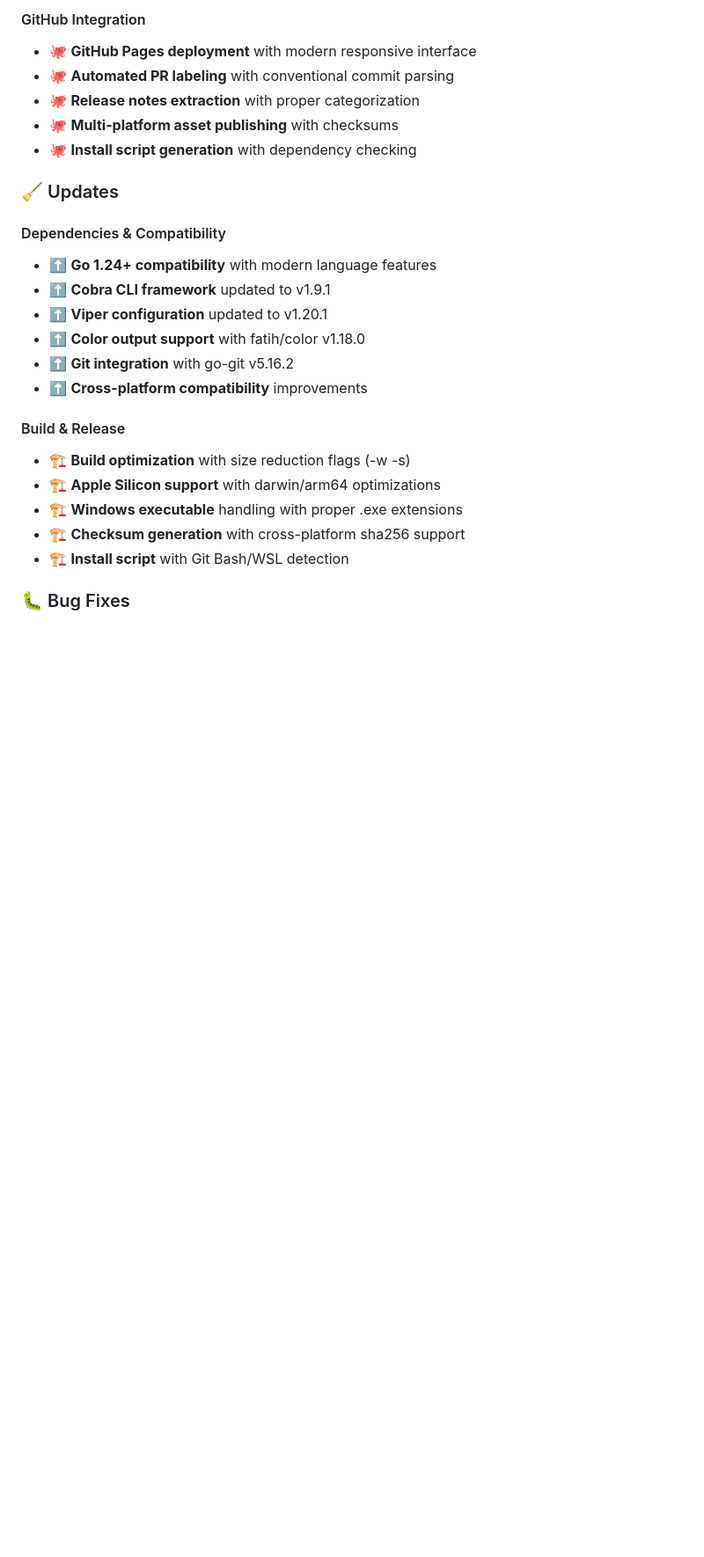
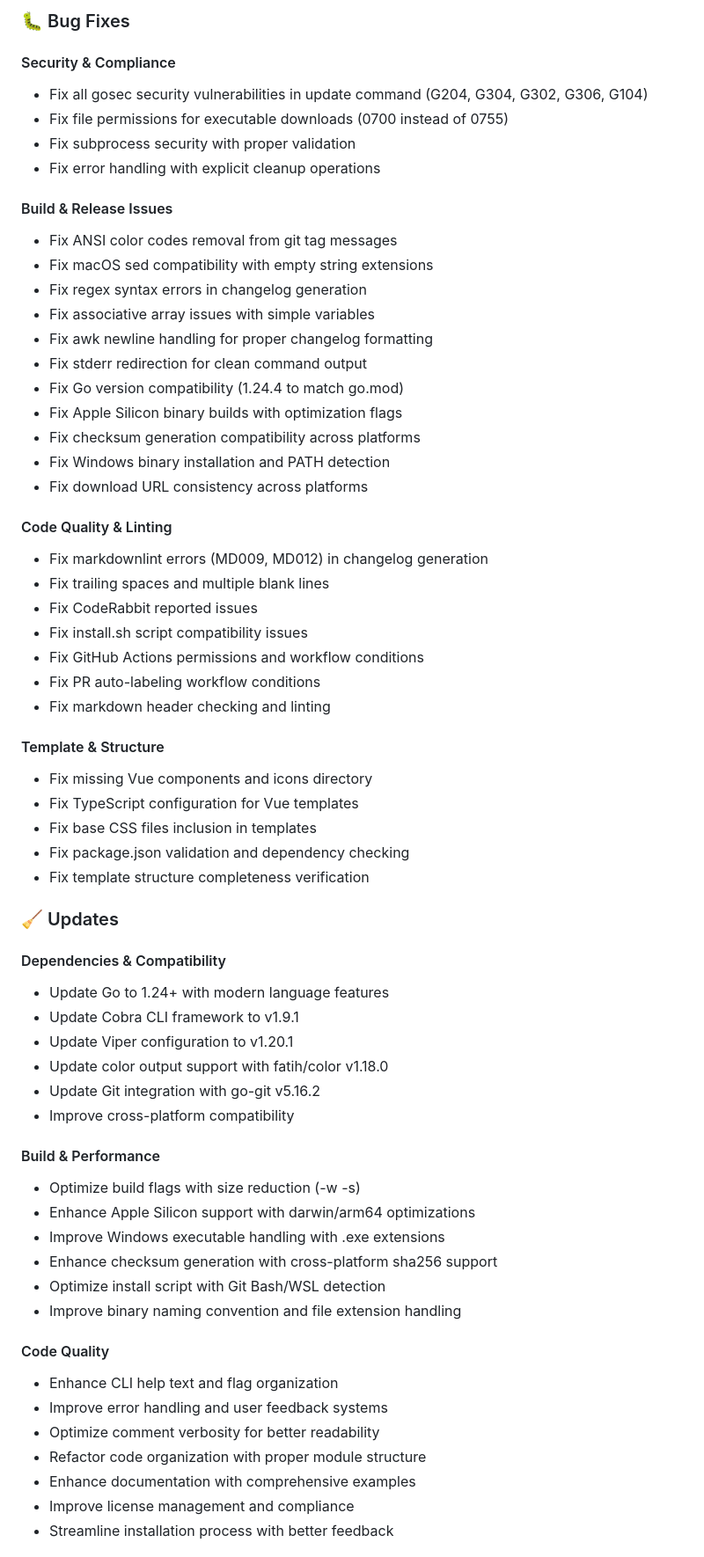
Before and after one commit to tienld-0801/tilokit, a Markdown page: CHANGELOG.md, the part around one of its changes. Shown at 88% size. Rendered like a GitHub page; blank space fills up the shorter version.

```diff
--- a/CHANGELOG.md
+++ b/CHANGELOG.md
@@ -37,27 +52,65 @@ and this project adheres to [Semantic Versioning](https://semver.org/spec/v2.0.0
 
-#### GitHub Integration
-- 🐙 **GitHub Pages deployment** with modern responsive interface
-- 🐙 **Automated PR labeling** with conventional commit parsing
-- 🐙 **Release notes extraction** with proper categorization
-- 🐙 **Multi-platform asset publishing** with checksums
-- 🐙 **Install script generation** with dependency checking
+### 🐛 Bug Fixes
+
+#### Security & Compliance
+- Fix all gosec security vulnerabilities in update command (G204, G304, G302, G306, G104)
+- Fix file permissions for executable downloads (0700 instead of 0755)
+- Fix subprocess security with proper validation
+- Fix error handling with explicit cleanup operations
+
+#### Build & Release Issues
+- Fix ANSI color codes removal from git tag messages
+- Fix macOS sed compatibility with empty string extensions
+- Fix regex syntax errors in changelog generation
+- Fix associative array issues with simple variables
+- Fix awk newline handling for proper changelog formatting
+- Fix stderr redirection for clean command output
+- Fix Go version compatibility (1.24.4 to match go.mod)
+- Fix Apple Silicon binary builds with optimization flags
+- Fix checksum generation compatibility across platforms
+- Fix Windows binary installation and PATH detection
+- Fix download URL consistency across platforms
+
+#### Code Quality & Linting
+- Fix markdownlint errors (MD009, MD012) in changelog generation
+- Fix trailing spaces and multiple blank lines
+- Fix CodeRabbit reported issues
+- Fix install.sh script compatibility issues
+- Fix GitHub Actions permissions and workflow conditions
+- Fix PR auto-labeling workflow conditions
+- Fix markdown header checking and linting
+
+#### Template & Structure
+- Fix missing Vue components and icons directory
+- Fix TypeScript configuration for Vue templates
+- Fix base CSS files inclusion in templates
+- Fix package.json validation and dependency checking
+- Fix template structure completeness verification
 
 ### 🧹 Updates
 
 #### Dependencies & Compatibility
-- ⬆️ **Go 1.24+ compatibility** with modern language features
-- ⬆️ **Cobra CLI framework** updated to v1.9.1
-- ⬆️ **Viper configuration** updated to v1.20.1
-- ⬆️ **Color output support** with fatih/color v1.18.0
-- ⬆️ **Git integration** with go-git v5.16.2
-- ⬆️ **Cross-platform compatibility** improvements
+- Update Go to 1.24+ with modern language features
+- Update Cobra CLI framework to v1.9.1
+- Update Viper configuration to v1.20.1
+- Update color output support with fatih/color v1.18.0
+- Update Git integration with go-git v5.16.2
+- Improve cross-platform compatibility
 
-#### Build & Release
-- 🏗️ **Build optimization** with size reduction flags (-w -s)
-- 🏗️ **Apple Silicon support** with darwin/arm64 optimizations
-- 🏗️ **Windows executable** handling with proper .exe extensions
-- 🏗️ **Checksum generation** with cross-platform sha256 support
-- 🏗️ **Install script** with Git Bash/WSL detection
+#### Build & Performance
+- Optimize build flags with size reduction (-w -s)
+- Enhance Apple Silicon support with darwin/arm64 optimizations
+- Improve Windows executable handling with .exe extensions
+- Enhance checksum generation with cross-platform sha256 support
+- Optimize install script with Git Bash/WSL detection
+- Improve binary naming convention and file extension handling
 
-### 🐛 Bug Fixes
+#### Code Quality
+- Enhance CLI help text and flag organization
+- Improve error handling and user feedback systems
+- Optimize comment verbosity for better readability
+- Refactor code organization with proper module structure
+- Enhance documentation with comprehensive examples
+- Improve license management and compliance
+- Streamline installation process with better feedback
 
```
Also changed, not shown: other parts of CHANGELOG.md (+63 -256 lines).
